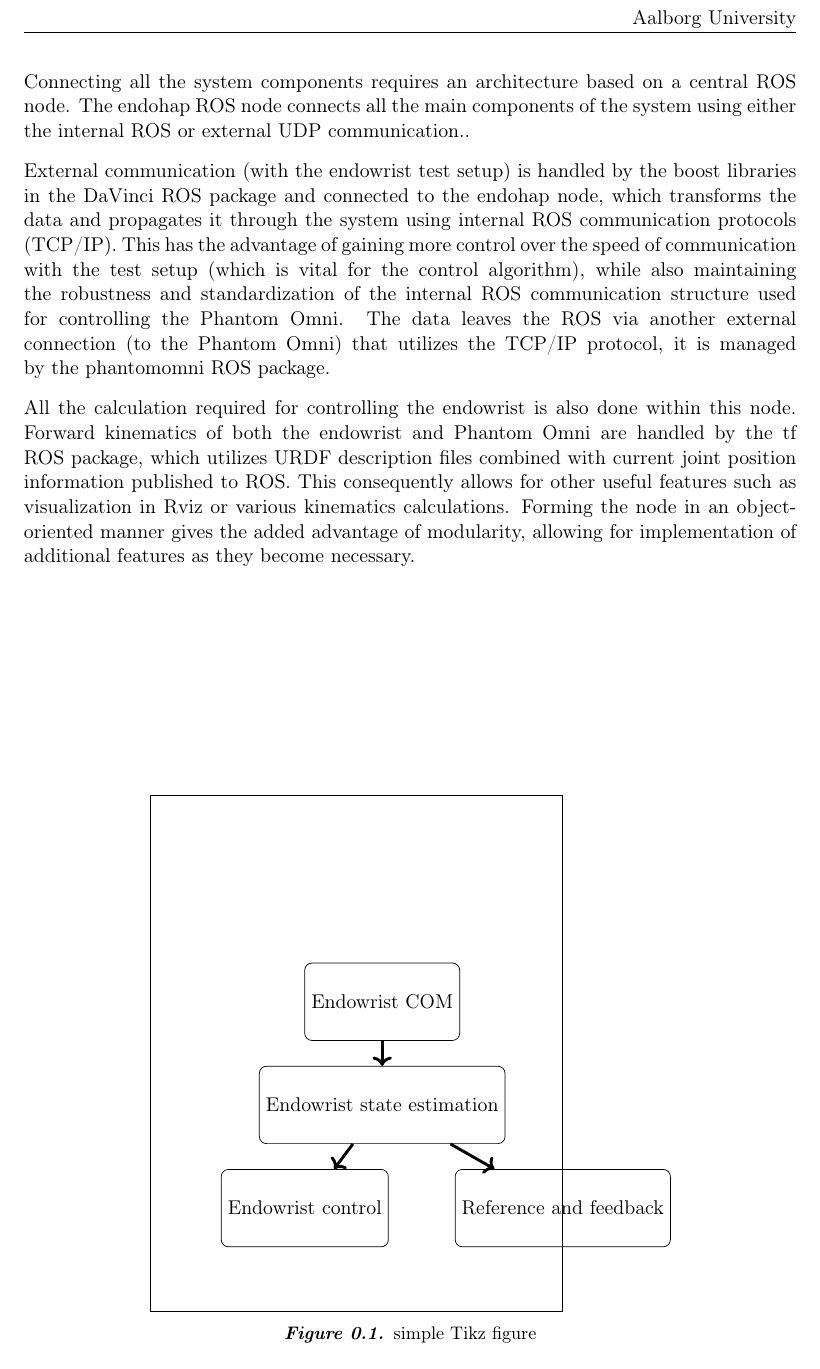
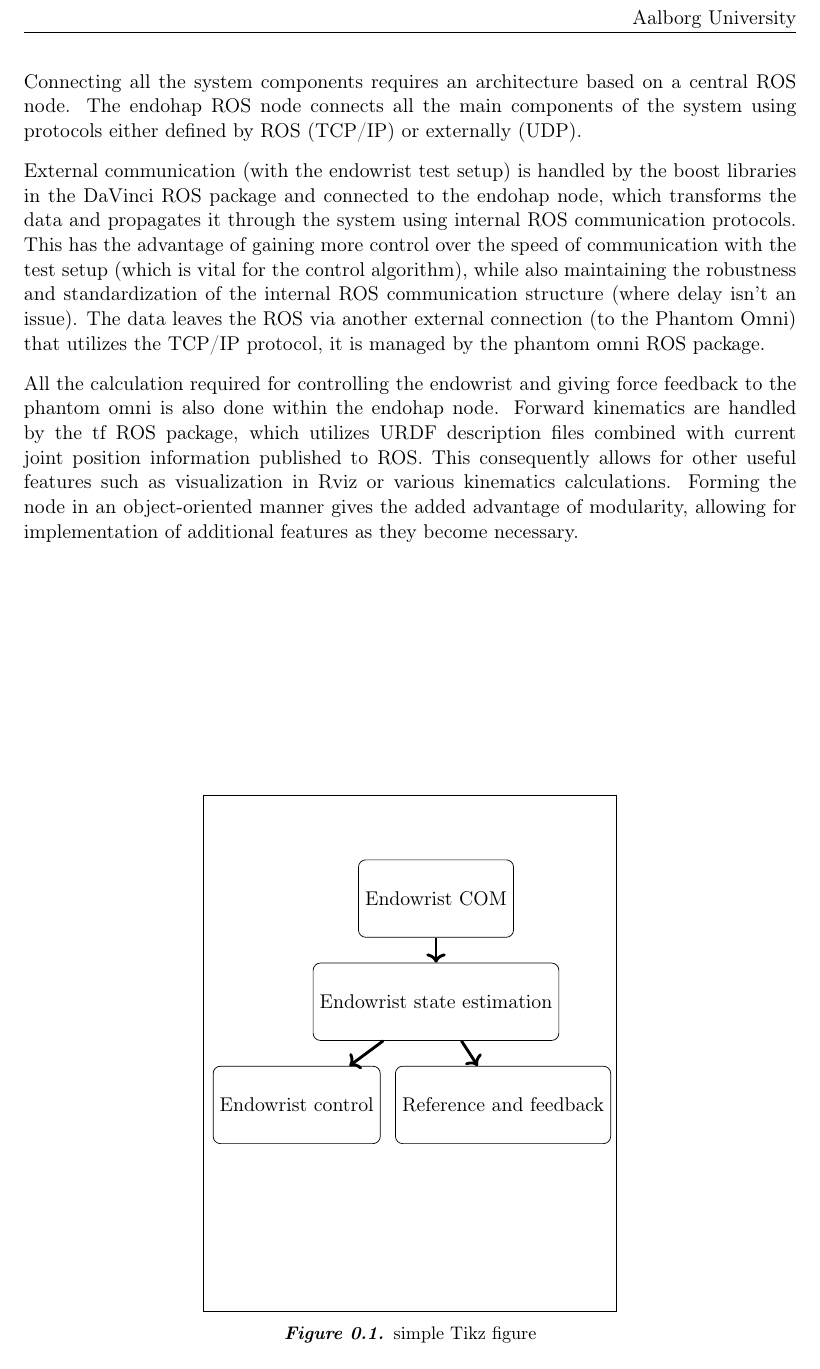
Before and after one commit to SBKrogh/16gr.735, a LaTeX book (Worksheets/software_architecture.tex): part of page 1 of 3, cut so that both start at the same text. Compiled offline with pdfLaTeX.

Commit message:
some corrections

```diff
--- a/Worksheets/software_architecture.tex
+++ b/Worksheets/software_architecture.tex
@@ -3,12 +3,12 @@
 \raggedbottom
 \begin{document}
 Connecting all the system components requires an architecture based on a central ROS node.
-The endohap ROS node connects all the main components of the system using either the internal ROS or external UDP communication..
+The endohap ROS node connects all the main components of the system using protocols either defined by ROS (TCP/IP) or externally (UDP).
 
-External communication (with the endowrist test setup) is handled by the boost libraries in the DaVinci ROS package and connected to the endohap node, which transforms the data and propagates it through the system using internal ROS communication protocols (TCP/IP).
-This has the advantage of gaining more control over the speed of communication with the test setup (which is vital for the control algorithm), while also maintaining the robustness and standardization of the internal ROS communication structure used for controlling the Phantom Omni. The data leaves the ROS via another external connection (to the Phantom Omni) that utilizes the TCP/IP protocol, it is managed by the phantomomni ROS package.
+External communication (with the endowrist test setup) is handled by the boost libraries in the DaVinci ROS package and connected to the endohap node, which transforms the data and propagates it through the system using internal ROS communication protocols.
+This has the advantage of gaining more control over the speed of communication with the test setup (which is vital for the control algorithm), while also maintaining the robustness and standardization of the internal ROS communication structure (where delay isn't an issue). The data leaves the ROS via another external connection (to the Phantom Omni) that utilizes the TCP/IP protocol, it is managed by the phantom omni ROS package.
 
-All the calculation required for controlling the endowrist is also done within this node. Forward kinematics of both the endowrist and Phantom Omni are handled by the tf ROS package, which utilizes URDF description files combined with current joint position information published to ROS.
+All the calculation required for controlling the endowrist and giving force feedback to the phantom omni is also done within the endohap node. Forward kinematics are handled by the tf ROS package, which utilizes URDF description files combined with current joint position information published to ROS.
 This consequently allows for other useful features such as visualization in Rviz or various kinematics calculations.
 Forming the node in an object-oriented manner gives the added advantage of modularity, allowing for implementation of additional features as they become necessary.
 
@@ -17,10 +17,10 @@ Forming the node in an object-oriented manner gives the added advantage of modul
 \begin{tikzpicture}
 %Peripheral
 \draw (0,0) rectangle (8,10);
-\node [box] (ECOM) at (4.5,6) {Endowrist COM};
-\node [box] (EEST) at (4.5,4) {Endowrist state estimation};
-\node [box] (ECTRL) at (3,2) {Endowrist control};
-\node [box] (REFBK) at (8,2) {Reference and feedback};
+\node [box] (ECOM) at (4.5,8) {Endowrist COM};
+\node [box] (EEST) at (4.5,6) {Endowrist state estimation};
+\node [box] (ECTRL) at (1.8,4) {Endowrist control};
+\node [box] (REFBK) at (5.8,4) {Reference and feedback};
 
 \draw[->, ultra thick] (ECOM) -- (EEST);
 \draw[->, ultra thick] (EEST) -- (ECTRL);
```
Also changed, not shown: Worksheets/rapport/Kinematic/Kinematic.tex (+2 -2 lines), Worksheets/rapport/system_dis/Endowrist.tex (+1 -1 lines), Worksheets/rapport/system_dis/Geomagic.tex (+3 -3 lines), Worksheets/rapport/system_dis/System_Overview.tex (+1 -1 lines), Worksheets/software_architecture.pdf.
